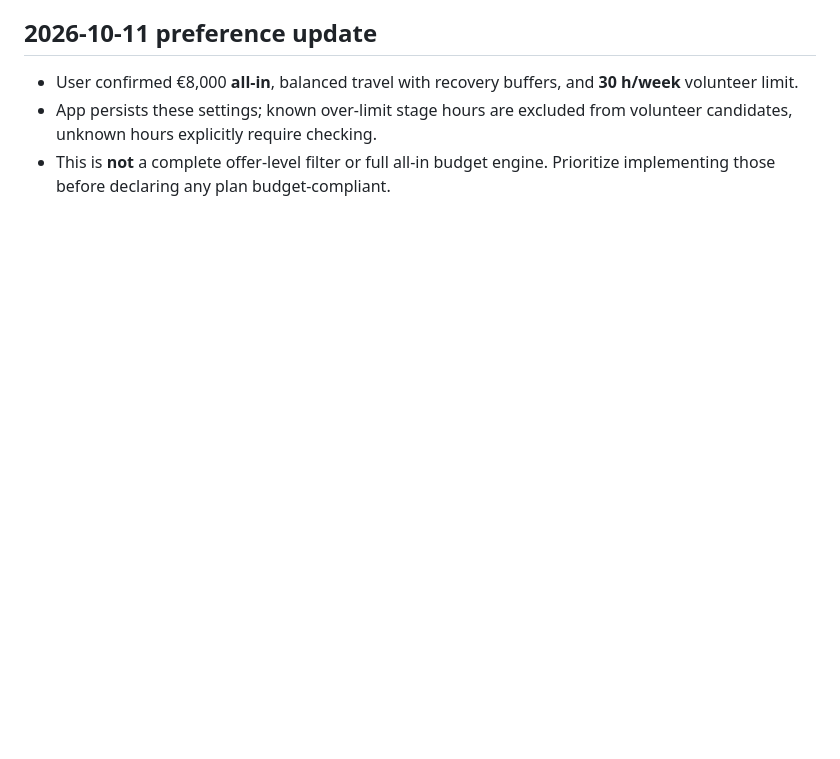
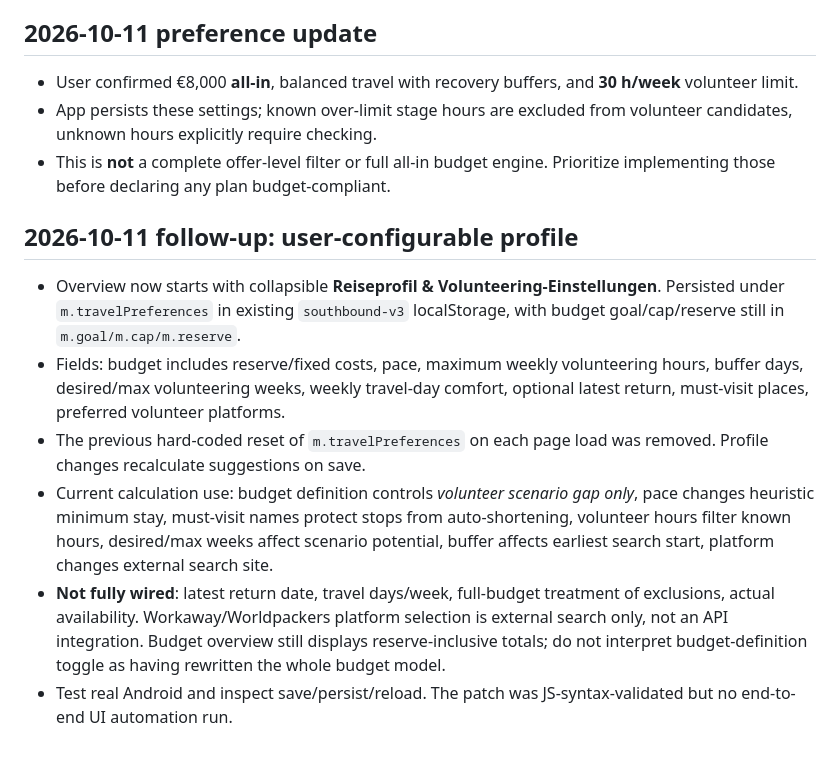
Before and after one commit to michigblino/Southbound, a Markdown page: AI_HANDOFF_AND_AUDIT.md, the part around the change. GitHub-like rendering; blank space fills up the shorter version.

Commit message:
Document persistent user preferences, which constraints affect recommendations, and remaining gaps

```diff
--- a/AI_HANDOFF_AND_AUDIT.md
+++ b/AI_HANDOFF_AND_AUDIT.md
@@ -96,3 +96,12 @@
 - User confirmed €8,000 **all-in**, balanced travel with recovery buffers, and **30 h/week** volunteer limit.
 - App persists these settings; known over-limit stage hours are excluded from volunteer candidates, unknown hours explicitly require checking.
 - This is **not** a complete offer-level filter or full all-in budget engine. Prioritize implementing those before declaring any plan budget-compliant.
+
+## 2026-10-11 follow-up: user-configurable profile
+
+- Overview now starts with collapsible **Reiseprofil & Volunteering-Einstellungen**. Persisted under `m.travelPreferences` in existing `southbound-v3` localStorage, with budget goal/cap/reserve still in `m.goal/m.cap/m.reserve`.
+- Fields: budget includes reserve/fixed costs, pace, maximum weekly volunteering hours, buffer days, desired/max volunteering weeks, weekly travel-day comfort, optional latest return, must-visit places, preferred volunteer platforms.
+- The previous hard-coded reset of `m.travelPreferences` on each page load was removed. Profile changes recalculate suggestions on save.
+- Current calculation use: budget definition controls *volunteer scenario gap only*, pace changes heuristic minimum stay, must-visit names protect stops from auto-shortening, volunteer hours filter known hours, desired/max weeks affect scenario potential, buffer affects earliest search start, platform changes external search site.
+- **Not fully wired**: latest return date, travel days/week, full-budget treatment of exclusions, actual availability. Workaway/Worldpackers platform selection is external search only, not an API integration. Budget overview still displays reserve-inclusive totals; do not interpret budget-definition toggle as having rewritten the whole budget model.
+- Test real Android and inspect save/persist/reload. The patch was JS-syntax-validated but no end-to-end UI automation run.
```
